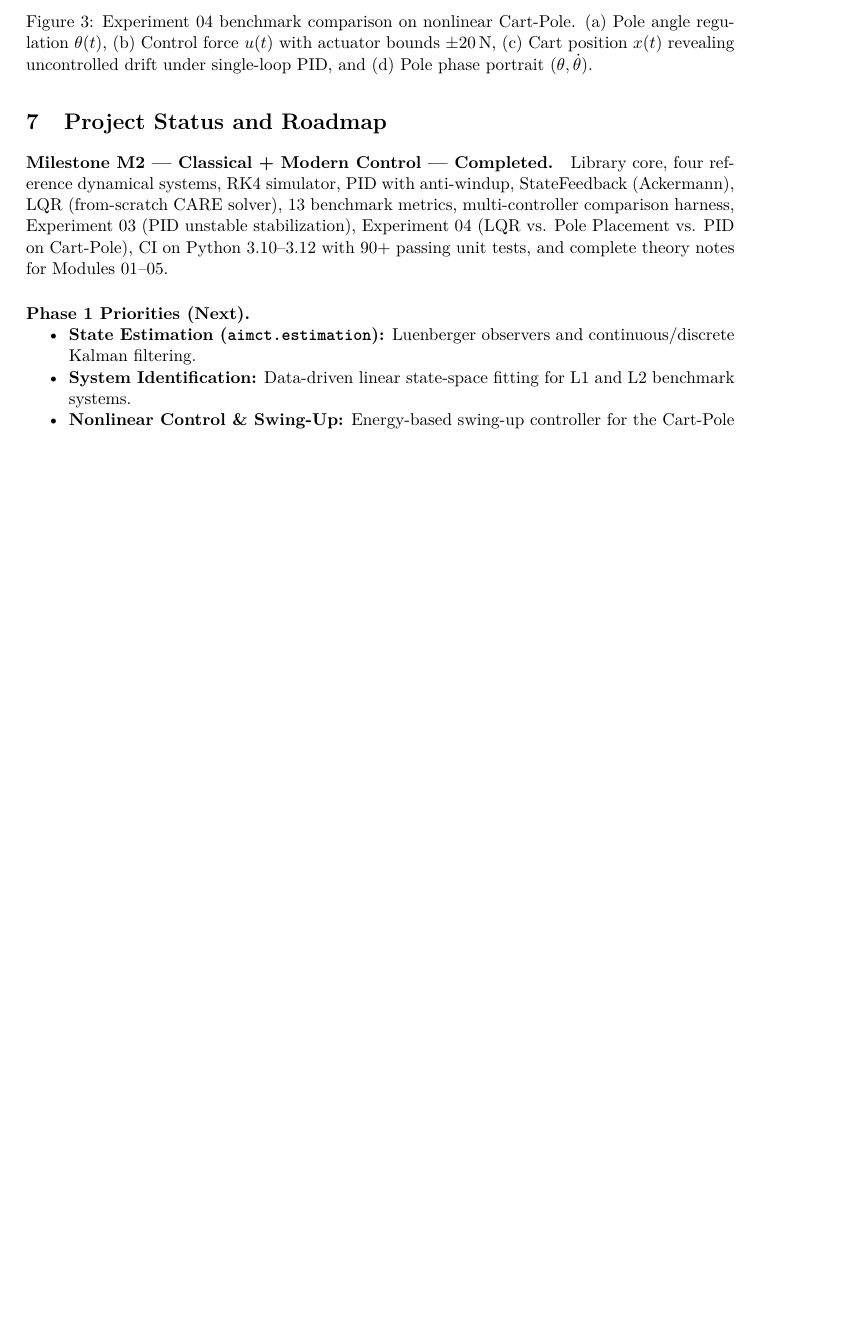
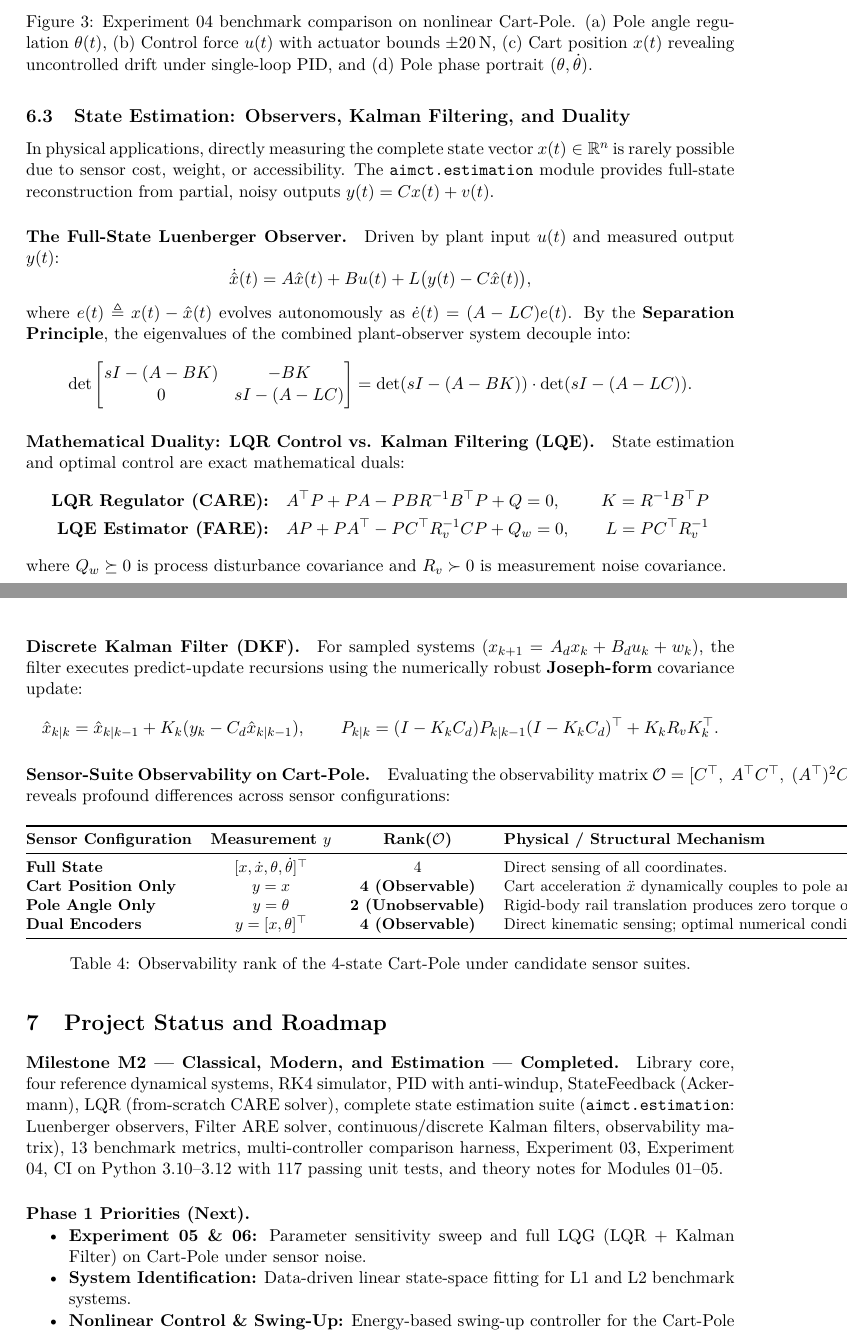
Before and after one commit to zalihthomas-ui/ai-meets-control-theory, a LaTeX paper (docs/report/main.tex): part of page 7 of 8 before the commit and two parts of pages 7 and 8 of 8 after it, the two joined at a grey line, cut so that both start at the same text, the shorter picture padded with empty space. Compiled offline with pdfLaTeX.

Commit message:
docs(report): add State Estimation section, FARE duality, and Cart-Pole observability table

```diff
--- a/docs/report/main.tex
+++ b/docs/report/main.tex
@@ -50,7 +50,7 @@
 \lhead{\small\textsc{Living Technical Report}}
 \rfoot{\thepage}
 
-\newcommand{\milestone}{M2 --- Classical + Modern Control}
+\newcommand{\milestone}{M2 --- Classical, Modern, and Estimation}
 \newcommand{\reportdate}{\today}
 
 \title{\textbf{\LARGE AI Meets Control Theory}\\[0.35em]
@@ -355,16 +364,69 @@ Controllers are designed on the linearised model and executed on the \textbf{tru
 \label{fig:exp04}
 \end{figure}
 
+% ---------------------------------------------------------------------------
+\subsection{State Estimation: Observers, Kalman Filtering, and Duality}
+% ---------------------------------------------------------------------------
+
+In physical applications, directly measuring the complete state vector $x(t) \in \mathbb{R}^n$ is rarely possible due to sensor cost, weight, or accessibility. The \texttt{aimct.estimation} module provides full-state reconstruction from partial, noisy outputs $y(t) = C x(t) + v(t)$.
+
+\paragraph{The Full-State Luenberger Observer.}
+Driven by plant input $u(t)$ and measured output $y(t)$:
+\[
+\dot{\hat{x}}(t) = A \hat{x}(t) + B u(t) + L \big(y(t) - C \hat{x}(t)\big) ,
+\]
+where $e(t) \triangleq x(t) - \hat{x}(t)$ evolves autonomously as $\dot e(t) = (A - LC) e(t)$. By the \textbf{Separation Principle}, the eigenvalues of the combined plant-observer system decouple into:
+\[
+\det \begin{bmatrix} sI - (A - BK) & -BK \\ 0 & sI - (A - LC) \end{bmatrix} = \det(sI - (A - BK)) \cdot \det(sI - (A - LC)) .
+\]
+
+\paragraph{Mathematical Duality: LQR Control vs. Kalman Filtering (LQE).}
+State estimation and optimal control are exact mathematical duals:
+\[
+\begin{aligned}
+\text{\textbf{LQR Regulator (CARE):}} \quad & A^\top P + P A - P B R^{-1} B^\top P + Q = 0, \quad & K = R^{-1} B^\top P \\
+\text{\textbf{LQE Estimator (FARE):}} \quad & A P + P A^\top - P C^\top R_v^{-1} C P + Q_w = 0, \quad & L = P C^\top R_v^{-1}
+\end{aligned}
+\]
+where $Q_w \succeq 0$ is process disturbance covariance and $R_v \succ 0$ is measurement noise covariance.
+
+\paragraph{Discrete Kalman Filter (DKF).}
+For sampled systems ($x_{k+1} = A_d x_k + B_d u_k + w_k$), the filter executes predict-update recursions using the numerically robust \textbf{Joseph-form} covariance update:
+\[
+\hat x_{k|k} = \hat x_{k|k-1} + K_k (y_k - C_d \hat x_{k|k-1}), \qquad
+P_{k|k} = (I - K_k C_d) P_{k|k-1} (I - K_k C_d)^\top + K_k R_v K_k^\top .
+\]
+
+\paragraph{Sensor-Suite Observability on Cart-Pole.}
+Evaluating the observability matrix $\mathcal{O} = [C^\top, \; A^\top C^\top, \; (A^\top)^2 C^\top, \; (A^\top)^3 C^\top]^\top$ reveals profound differences across sensor configurations:
+
+\begin{table}[H]
+\centering
+\small
+\begin{tabular}{@{}lccl@{}}
+\toprule
+\textbf{Sensor Configuration} & \textbf{Measurement $y$} & \textbf{Rank($\mathcal{O}$)} & \textbf{Physical / Structural Mechanism} \\
+\midrule
+\textbf{Full State} & $[x, \dot x, \theta, \dot \theta]^\top$ & 4 & Direct sensing of all coordinates. \\
+\textbf{Cart Position Only} & $y = x$ & \textbf{4 (Observable)} & Cart acceleration $\ddot x$ dynamically couples to pole angle $\theta$. \\
+\textbf{Pole Angle Only} & $y = \theta$ & \textbf{2 (Unobservable)} & Rigid-body rail translation produces zero torque on the pole. \\
+\textbf{Dual Encoders} & $y = [x, \theta]^\top$ & \textbf{4 (Observable)} & Direct kinematic sensing; optimal numerical conditioning. \\
+\bottomrule
+\end{tabular}
+\caption{Observability rank of the 4-state Cart-Pole under candidate sensor suites.}
+\label{tab:obs}
+\end{table}
+
 % ===========================================================================
 \section{Project Status and Roadmap}
 % ===========================================================================
 
 \paragraph{Milestone \milestone{} --- Completed.}
-Library core, four reference dynamical systems, RK4 simulator, PID with anti-windup, StateFeedback (Ackermann), LQR (from-scratch CARE solver), 13 benchmark metrics, multi-controller comparison harness, Experiment 03 (PID unstable stabilization), Experiment 04 (LQR vs. Pole Placement vs. PID on Cart-Pole), CI on Python 3.10--3.12 with 90+ passing unit tests, and complete theory notes for Modules 01--05.
+Library core, four reference dynamical systems, RK4 simulator, PID with anti-windup, StateFeedback (Ackermann), LQR (from-scratch CARE solver), complete state estimation suite (\texttt{aimct.estimation}: Luenberger observers, Filter ARE solver, continuous/discrete Kalman filters, observability matrix), 13 benchmark metrics, multi-controller comparison harness, Experiment 03, Experiment 04, CI on Python 3.10--3.12 with 117 passing unit tests, and theory notes for Modules 01--05.
 
 \paragraph{Phase 1 Priorities (Next).}
 \begin{itemize}[nosep]
-  \item \textbf{State Estimation (\texttt{aimct.estimation}):} Luenberger observers and continuous/discrete Kalman filtering.
+  \item \textbf{Experiment 05 \& 06:} Parameter sensitivity sweep and full LQG (LQR + Kalman Filter) on Cart-Pole under sensor noise.
   \item \textbf{System Identification:} Data-driven linear state-space fitting for L1 and L2 benchmark systems.
   \item \textbf{Nonlinear Control \& Swing-Up:} Energy-based swing-up controller for the Cart-Pole to push $\theta_0$ past the linear basin ($\theta_0 = \pi \to 0$).
   \item \textbf{Phase 2 (Optimal Control):} Constrained Model Predictive Control (linear MPC with from-scratch QP solver).
```
Also changed, not shown: docs/report/ai-meets-control-theory.pdf, docs/report/main.tex (37 more changed lines).
